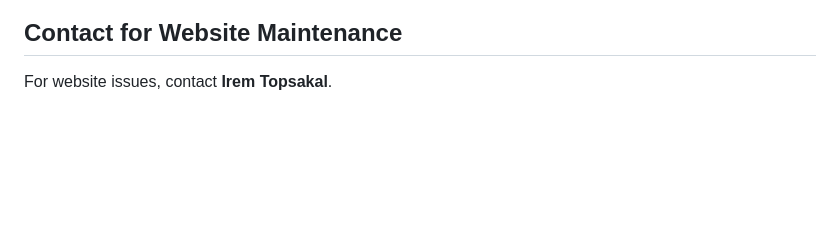
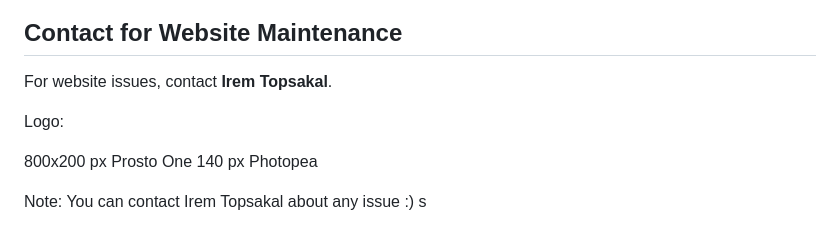
Before and after one commit to MIStraLab/MIStraLab.github.io, a Markdown page: README.md, the part around the change. Rendered like a GitHub page; blank space fills up the shorter version.

```diff
--- a/README.md
+++ b/README.md
@@ -206,3 +206,13 @@ Without these, post may be skipped.
 ## Contact for Website Maintenance
 
 For website issues, contact **Irem Topsakal**.
+
+
+Logo:
+
+800x200 px
+Prosto One
+140 px
+Photopea
+
+Note: You can contact Irem Topsakal about any issue :) s
```
